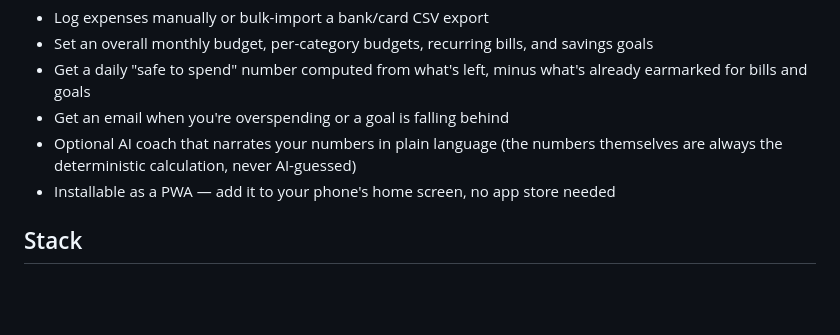
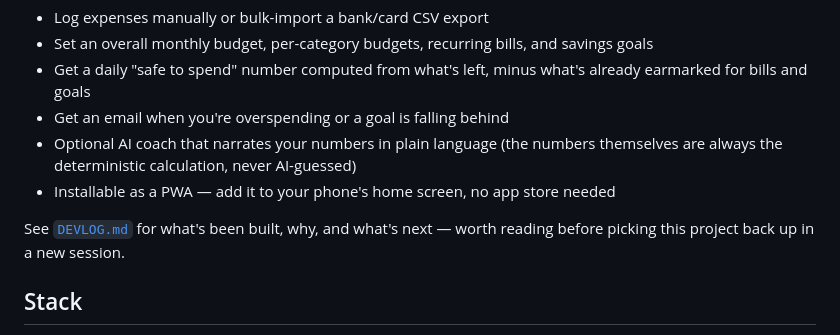
Before and after one commit to ychiheb98/Projet-Web-CESI, a Markdown page: README.md, the part around the change. GitHub-like rendering; blank space fills up the shorter version.

```diff
--- a/README.md
+++ b/README.md
@@ -8,6 +8,8 @@ A personal spending tracker built to answer one question every day: **how much c
 - Get an email when you're overspending or a goal is falling behind
 - Optional AI coach that narrates your numbers in plain language (the numbers themselves are always the deterministic calculation, never AI-guessed)
 - Installable as a PWA — add it to your phone's home screen, no app store needed
+
+See [`DEVLOG.md`](./DEVLOG.md) for what's been built, why, and what's next — worth reading before picking this project back up in a new session.
 
 ## Stack
 
```
Also changed, not shown: DEVLOG.md (added, +183 -0 lines).
